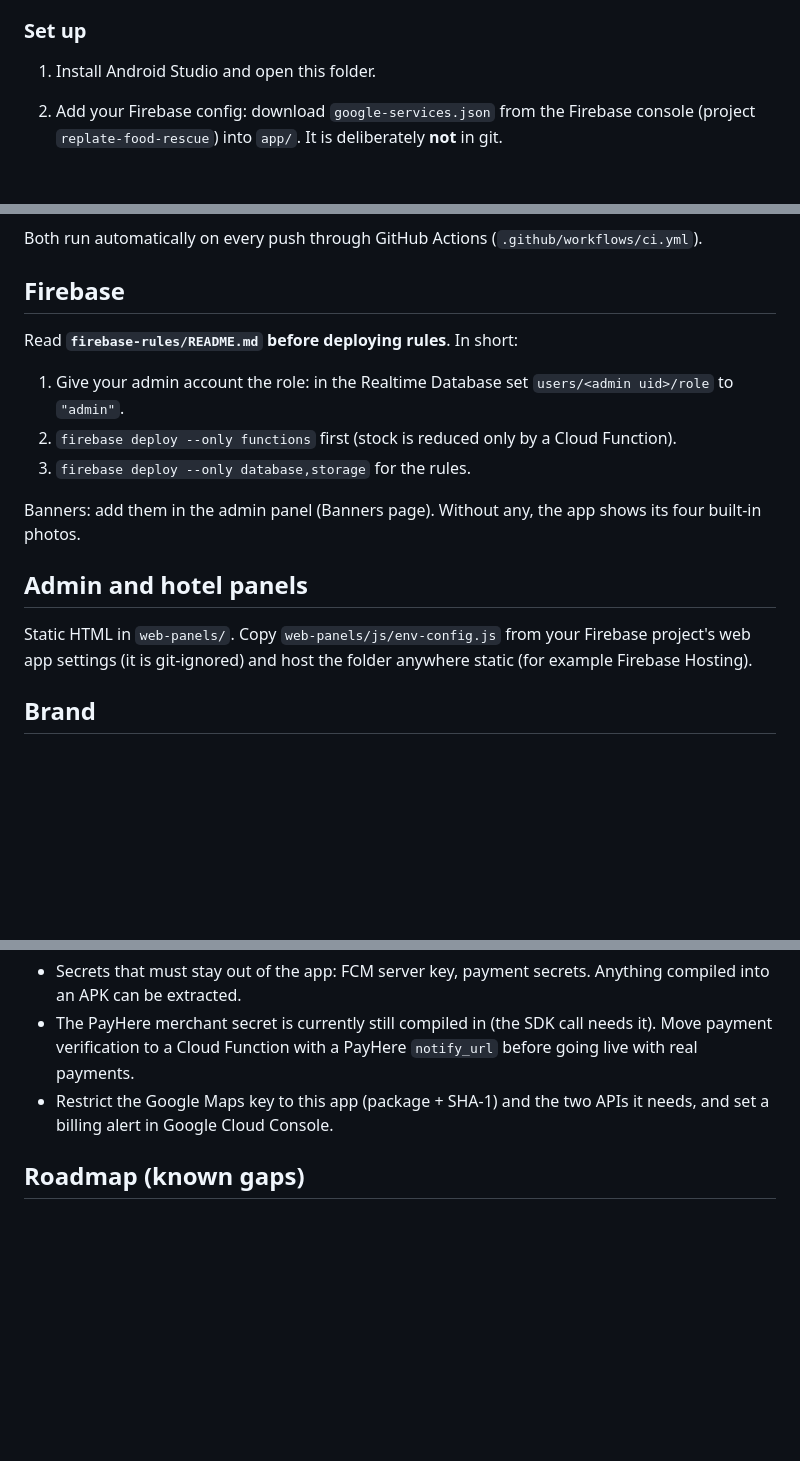
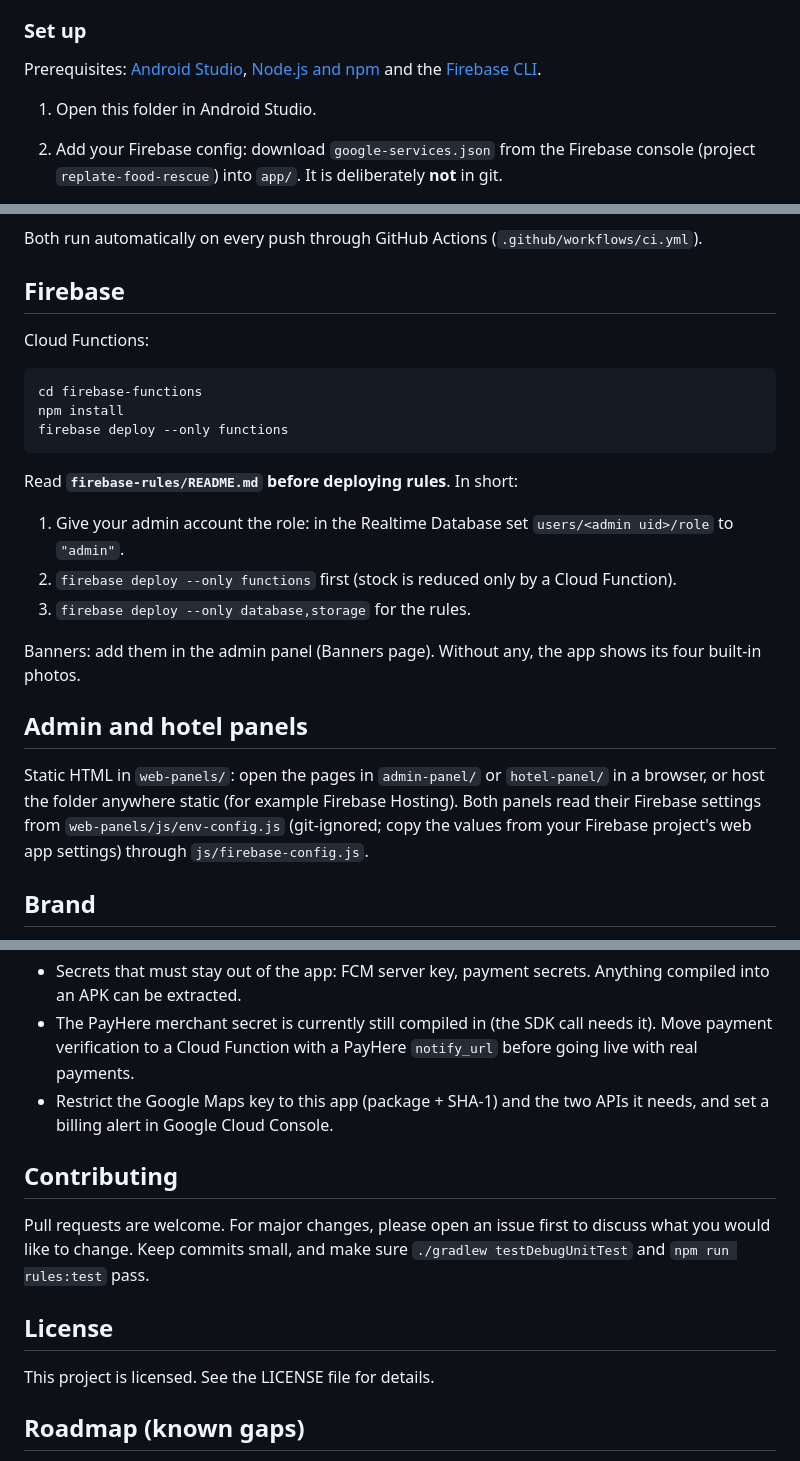
Before and after one commit to RizAhd/Replate, a Markdown page: README.md, 3 parts joined by grey strips. Drawn GitHub-style; blank space fills up the shorter version.

Commit message:
README: restore prerequisites, functions steps, contributing and license notes from the original

````diff
--- a/README.md
+++ b/README.md
@@ -25,7 +25,10 @@ Also: `docs/brand/` (logo files) and `docs/IMAGE_CREDITS.md` (photo credits).
 
 ### Set up
 
-1. Install Android Studio and open this folder.
+Prerequisites: [Android Studio](https://developer.android.com/studio),
+[Node.js and npm](https://nodejs.org/) and the [Firebase CLI](https://firebase.google.com/docs/cli).
+
+1. Open this folder in Android Studio.
 2. Add your Firebase config: download `google-services.json` from the Firebase console
    (project `replate-food-rescue`) into `app/`. It is deliberately **not** in git.
 3. Create `local.properties` (also not in git) next to `settings.gradle` and add:
@@ -53,6 +56,14 @@ Both run automatically on every push through GitHub Actions (`.github/workflows/
 
 ## Firebase
 
+Cloud Functions:
+
+```bash
+cd firebase-functions
+npm install
+firebase deploy --only functions
+```
+
 Read **`firebase-rules/README.md` before deploying rules**. In short:
 
 1. Give your admin account the role: in the Realtime Database set `users/<admin uid>/role` to `"admin"`.
@@ -63,8 +74,10 @@ Banners: add them in the admin panel (Banners page). Without any, the app shows
 
 ## Admin and hotel panels
 
-Static HTML in `web-panels/`. Copy `web-panels/js/env-config.js` from your Firebase project's web app
-settings (it is git-ignored) and host the folder anywhere static (for example Firebase Hosting).
+Static HTML in `web-panels/`: open the pages in `admin-panel/` or `hotel-panel/` in a browser, or host the
+folder anywhere static (for example Firebase Hosting). Both panels read their Firebase settings from
+`web-panels/js/env-config.js` (git-ignored; copy the values from your Firebase project's web app
+settings) through `js/firebase-config.js`.
 
 ## Brand
 
@@ -81,6 +94,15 @@ they stay sharp at every size and support Android 13 themed icons.
 - Restrict the Google Maps key to this app (package + SHA-1) and the two APIs it needs, and set a
   billing alert in Google Cloud Console.
 
+## Contributing
+
+Pull requests are welcome. For major changes, please open an issue first to discuss what you would like
+to change. Keep commits small, and make sure `./gradlew testDebugUnitTest` and `npm run rules:test` pass.
+
+## License
+
+This project is licensed. See the LICENSE file for details.
+
 ## Roadmap (known gaps)
 
 - Server-side payment verification and server-generated pickup codes.
````
